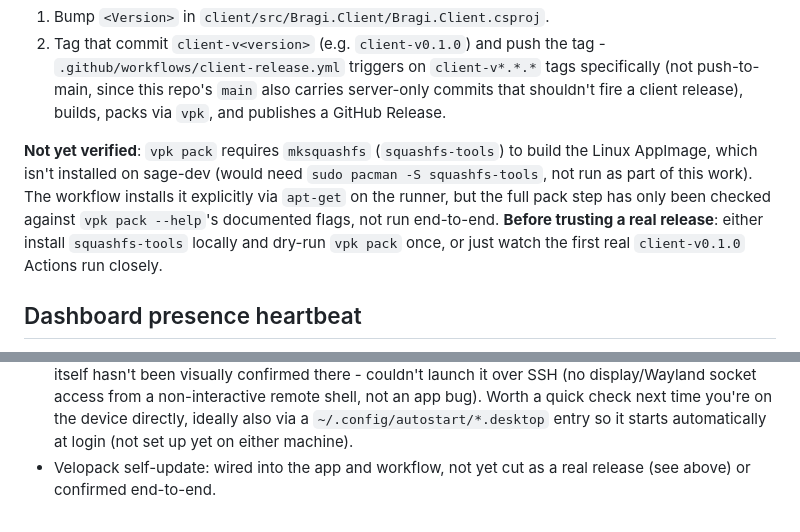
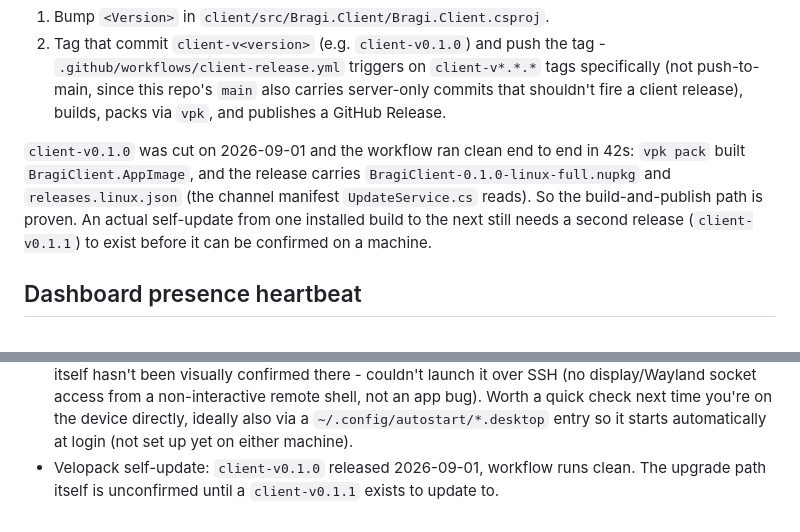
Before and after one commit to NickMarcha/bragi, a Markdown page: client/README.md, 2 parts joined by grey strips. GitHub-like rendering.

Commit message:
client/README: client-v0.1.0 released, pipeline confirmed
vpk pack ran clean on the runner (42s). Release has the AppImage, the
full .nupkg, and releases.linux.json. Upgrade path still needs a second
release to verify.

Co-Authored-By: Claude Sonnet 5 <noreply@anthropic.com>
Claude-Session: https://claude.ai/code/session_01FjjFqeHbr8sX7mJcAHqagm

```diff
--- a/client/README.md
+++ b/client/README.md
@@ -110,14 +110,13 @@ repo's GitHub Releases on the `linux` channel. Releases are cut by:
    `main` also carries server-only commits that shouldn't fire a client
    release), builds, packs via `vpk`, and publishes a GitHub Release.
 
-**Not yet verified**: `vpk pack` requires `mksquashfs` (`squashfs-tools`)
-to build the Linux AppImage, which isn't installed on sage-dev (would need
-`sudo pacman -S squashfs-tools`, not run as part of this work). The
-workflow installs it explicitly via `apt-get` on the runner, but the full
-pack step has only been checked against `vpk pack --help`'s documented
-flags, not run end-to-end. **Before trusting a real release**: either
-install `squashfs-tools` locally and dry-run `vpk pack` once, or just
-watch the first real `client-v0.1.0` Actions run closely.
+`client-v0.1.0` was cut on 2026-09-01 and the workflow ran clean end to end
+in 42s: `vpk pack` built `BragiClient.AppImage`, and the release carries
+`BragiClient-0.1.0-linux-full.nupkg` and `releases.linux.json` (the channel
+manifest `UpdateService.cs` reads). So the build-and-publish path is
+proven. An actual self-update from one installed build to the next still
+needs a second release (`client-v0.1.1`) to exist before it can be
+confirmed on a machine.
 
 ## Dashboard presence heartbeat
 
@@ -148,5 +147,6 @@ tray link flips the dashboard's sage-dev dot live, no page refresh.
   an app bug). Worth a quick check next time you're on the device
   directly, ideally also via a `~/.config/autostart/*.desktop` entry so it
   starts automatically at login (not set up yet on either machine).
-- Velopack self-update: wired into the app and workflow, not yet cut as a
-  real release (see above) or confirmed end-to-end.
+- Velopack self-update: `client-v0.1.0` released 2026-09-01, workflow runs
+  clean. The upgrade path itself is unconfirmed until a `client-v0.1.1`
+  exists to update to.
```
